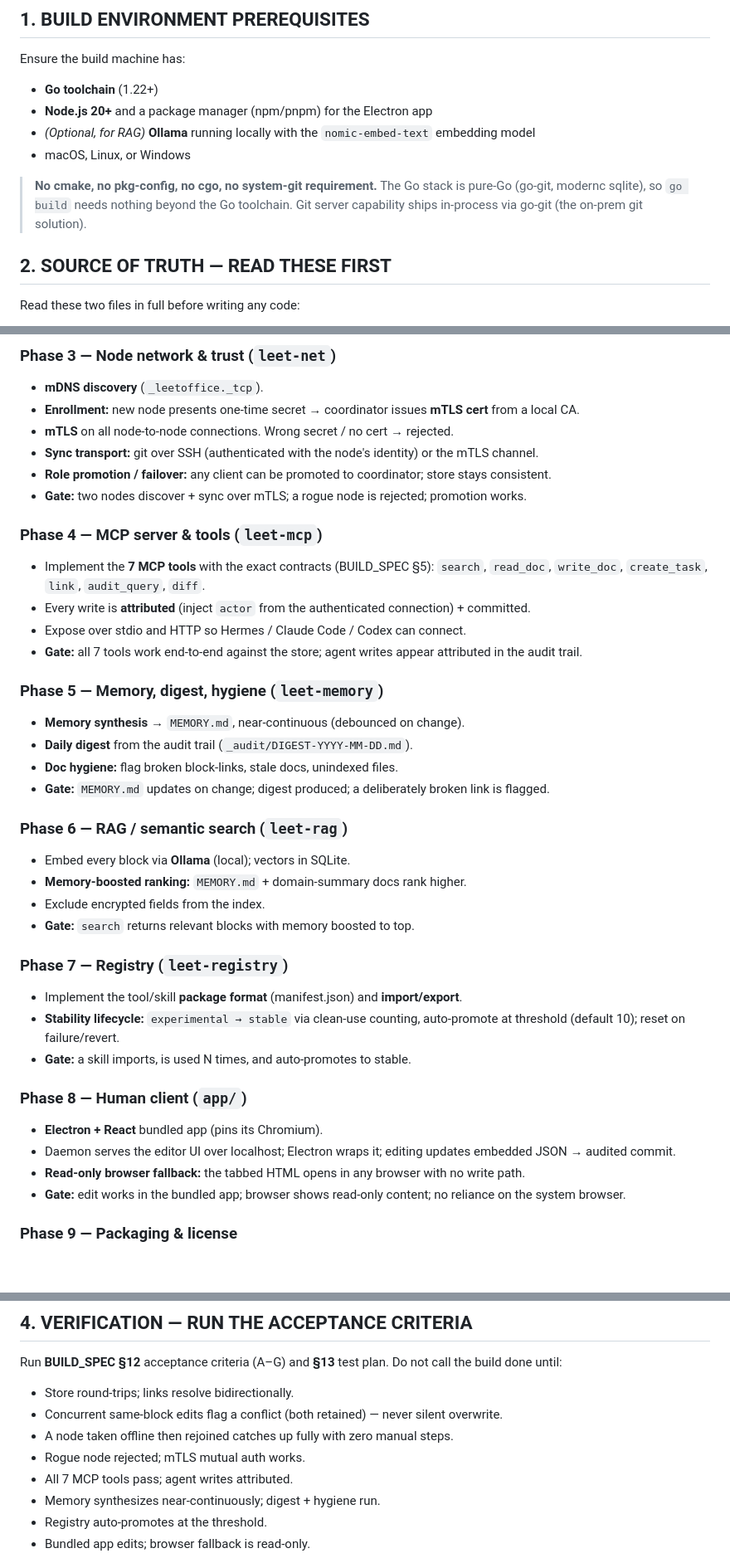
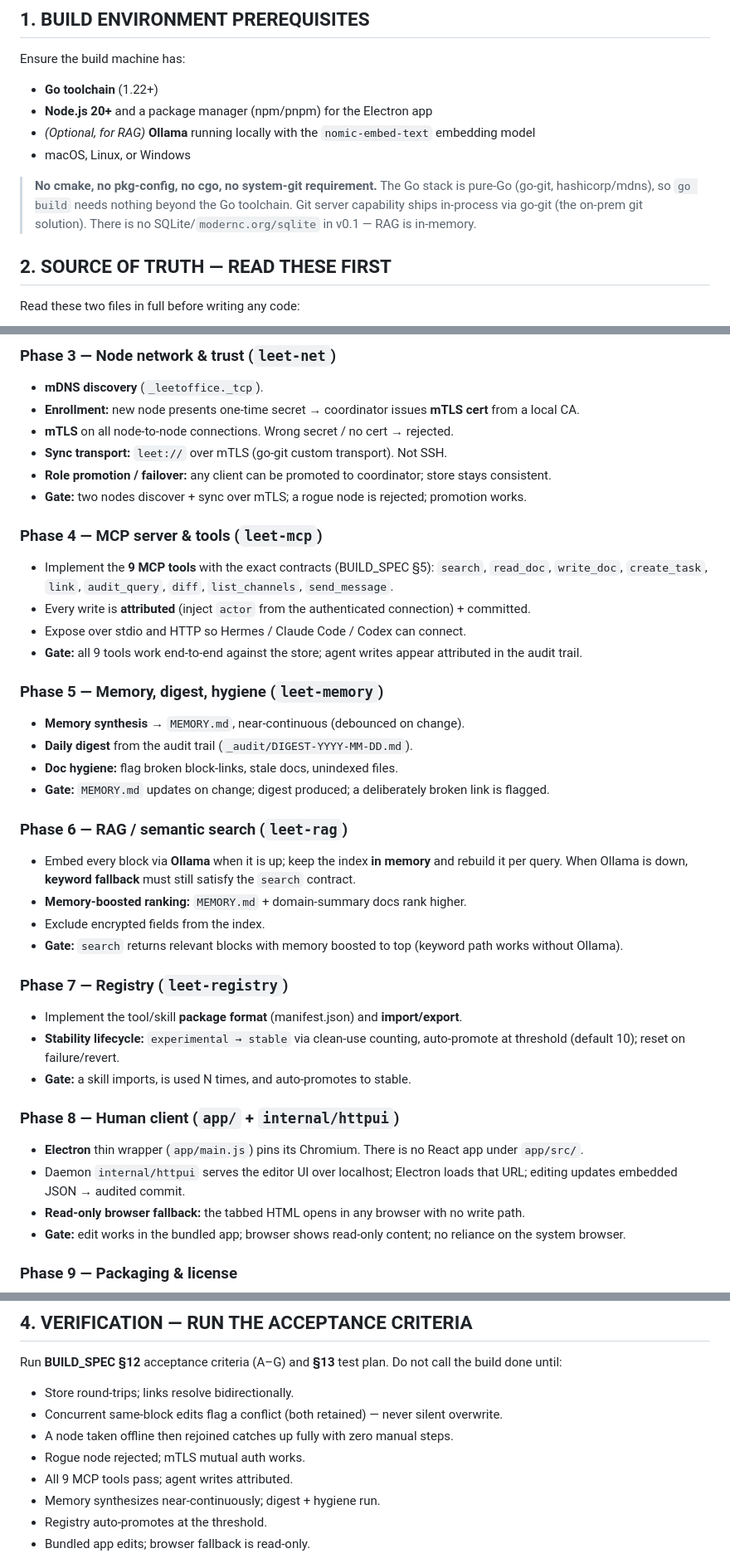
Before and after one commit to Xtracsys/LeetOffice, a Markdown page: RUNBOOK.md, 3 parts joined by grey strips. Shown at 83% size. Drawn GitHub-style; blank space fills up the shorter version.

```diff
--- a/RUNBOOK.md
+++ b/RUNBOOK.md
@@ -20,7 +20,7 @@ Ensure the build machine has:
 - *(Optional, for RAG)* **Ollama** running locally with the `nomic-embed-text` embedding model
 - macOS, Linux, or Windows
 
-> **No cmake, no pkg-config, no cgo, no system-git requirement.** The Go stack is pure-Go (go-git, modernc sqlite), so `go build` needs nothing beyond the Go toolchain. Git server capability ships in-process via go-git (the on-prem git solution).
+> **No cmake, no pkg-config, no cgo, no system-git requirement.** The Go stack is pure-Go (go-git, hashicorp/mdns), so `go build` needs nothing beyond the Go toolchain. Git server capability ships in-process via go-git (the on-prem git solution). There is no SQLite/`modernc.org/sqlite` in v0.1 — RAG is in-memory.
 
 ## 2. SOURCE OF TRUTH — READ THESE FIRST
 
@@ -59,15 +59,15 @@ Implement in this order. After each phase, run its gate before proceeding.
 - **mDNS discovery** (`_leetoffice._tcp`).
 - **Enrollment:** new node presents one-time secret → coordinator issues **mTLS cert** from a local CA.
 - **mTLS** on all node-to-node connections. Wrong secret / no cert → rejected.
-- **Sync transport:** git over SSH (authenticated with the node's identity) or the mTLS channel.
+- **Sync transport:** `leet://` over mTLS (go-git custom transport). Not SSH.
 - **Role promotion / failover:** any client can be promoted to coordinator; store stays consistent.
 - **Gate:** two nodes discover + sync over mTLS; a rogue node is rejected; promotion works.
 
 ### Phase 4 — MCP server & tools (`leet-mcp`)
-- Implement the **7 MCP tools** with the exact contracts (BUILD_SPEC §5): `search`, `read_doc`, `write_doc`, `create_task`, `link`, `audit_query`, `diff`.
+- Implement the **9 MCP tools** with the exact contracts (BUILD_SPEC §5): `search`, `read_doc`, `write_doc`, `create_task`, `link`, `audit_query`, `diff`, `list_channels`, `send_message`.
 - Every write is **attributed** (inject `actor` from the authenticated connection) + committed.
 - Expose over stdio and HTTP so Hermes / Claude Code / Codex can connect.
-- **Gate:** all 7 tools work end-to-end against the store; agent writes appear attributed in the audit trail.
+- **Gate:** all 9 tools work end-to-end against the store; agent writes appear attributed in the audit trail.
 
 ### Phase 5 — Memory, digest, hygiene (`leet-memory`)
 - **Memory synthesis** → `MEMORY.md`, near-continuous (debounced on change).
@@ -76,19 +76,19 @@ Implement in this order. After each phase, run its gate before proceeding.
 - **Gate:** `MEMORY.md` updates on change; digest produced; a deliberately broken link is flagged.
 
 ### Phase 6 — RAG / semantic search (`leet-rag`)
-- Embed every block via **Ollama** (local); vectors in SQLite.
+- Embed every block via **Ollama** when it is up; keep the index **in memory** and rebuild it per query. When Ollama is down, **keyword fallback** must still satisfy the `search` contract.
 - **Memory-boosted ranking:** `MEMORY.md` + domain-summary docs rank higher.
 - Exclude encrypted fields from the index.
-- **Gate:** `search` returns relevant blocks with memory boosted to top.
+- **Gate:** `search` returns relevant blocks with memory boosted to top (keyword path works without Ollama).
 
 ### Phase 7 — Registry (`leet-registry`)
 - Implement the tool/skill **package format** (manifest.json) and **import/export**.
 - **Stability lifecycle:** `experimental → stable` via clean-use counting, auto-promote at threshold (default 10); reset on failure/revert.
 - **Gate:** a skill imports, is used N times, and auto-promotes to stable.
 
-### Phase 8 — Human client (`app/`)
-- **Electron + React** bundled app (pins its Chromium).
-- Daemon serves the editor UI over localhost; Electron wraps it; editing updates embedded JSON → audited commit.
+### Phase 8 — Human client (`app/` + `internal/httpui`)
+- **Electron** thin wrapper (`app/main.js`) pins its Chromium. There is no React app under `app/src/`.
+- Daemon `internal/httpui` serves the editor UI over localhost; Electron loads that URL; editing updates embedded JSON → audited commit.
 - **Read-only browser fallback:** the tabbed HTML opens in any browser with no write path.
 - **Gate:** edit works in the bundled app; browser shows read-only content; no reliance on the system browser.
 
@@ -105,7 +105,7 @@ Run **BUILD_SPEC §12** acceptance criteria (A–G) and **§13** test plan. Do n
 - Concurrent same-block edits flag a conflict (both retained) — never silent overwrite.
 - A node taken offline then rejoined catches up fully with zero manual steps.
 - Rogue node rejected; mTLS mutual auth works.
-- All 7 MCP tools pass; agent writes attributed.
+- All 9 MCP tools pass; agent writes attributed.
 - Memory synthesizes near-continuously; digest + hygiene run.
 - Registry auto-promotes at the threshold.
 - Bundled app edits; browser fallback is read-only.
```
Also changed, not shown: BUILD_SPEC.md (+23 -17 lines).
